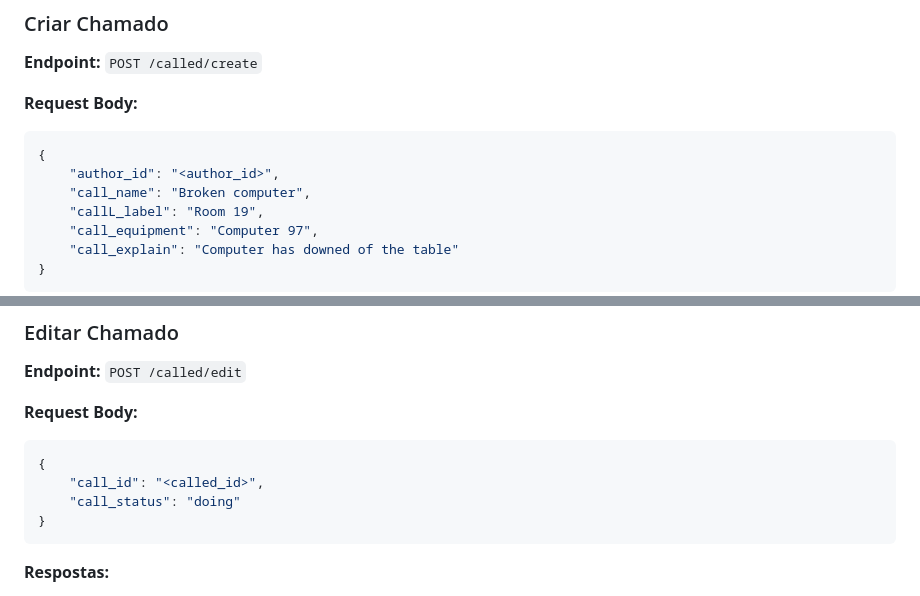
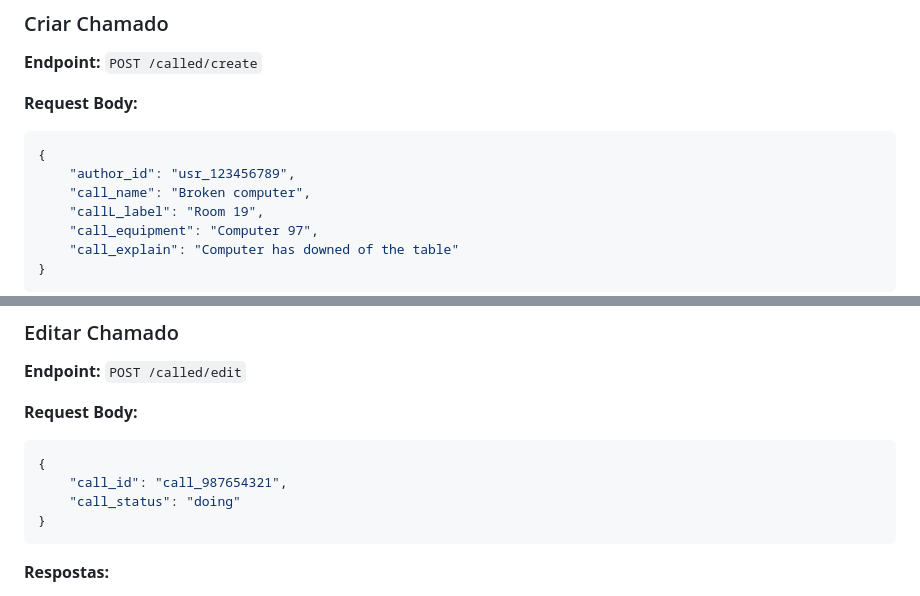
Before and after one commit to pedroborgesdev/help-desk-api, a Markdown page: EXPLAIN.md, 2 parts joined by grey strips. Drawn GitHub-style.

````diff
--- a/EXPLAIN.md
+++ b/EXPLAIN.md
@@ -87,7 +87,7 @@ domain/api
 **Request Body:**
 ```json
 {
-    "author_id": "<author_id>",
+    "author_id": "usr_123456789",
     "call_name": "Broken computer",
     "callL_label": "Room 19",
     "call_equipment": "Computer 97",
@@ -110,7 +110,7 @@ domain/api
 **Request Body:**
 ```json
 {
-    "call_id": "<called_id>",
+    "call_id": "call_987654321",
     "call_status": "doing"
 }
 ```
````
Also changed, not shown: other parts of EXPLAIN.md (+14 -9 lines).
